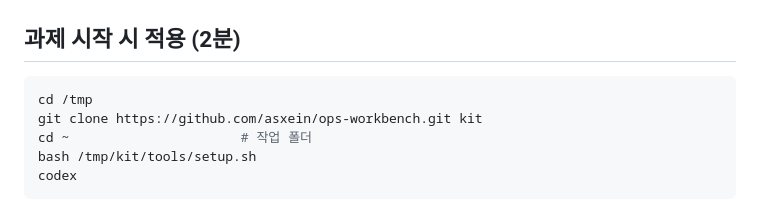
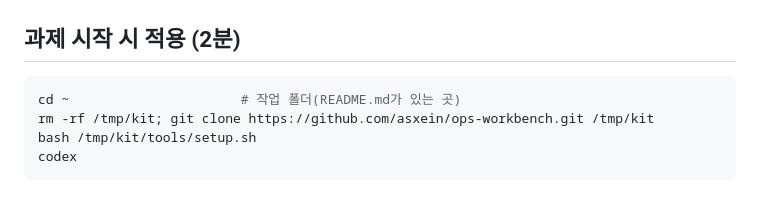
Before and after one commit to asxein/ops-workbench, a Markdown page: README.md, the part around the change. Drawn GitHub-style.

Commit message:
docs: README 시작 블록을 4줄(cd ~ → clone /tmp/kit → setup → codex)로 QUICKSTART·OPERATOR와 통일
Co-Authored-By: Claude Opus 5.5 <noreply@anthropic.com>

Claude-Session: https://claude.ai/code/session_01WMU4nok14AqiCJpQ9SB8Gj

````diff
--- a/README.md
+++ b/README.md
@@ -25,9 +25,8 @@
 ## 과제 시작 시 적용 (2분)
 
 ```bash
-cd /tmp
-git clone https://github.com/asxein/ops-workbench.git kit
-cd ~                      # 작업 폴더
+cd ~                      # 작업 폴더(README.md가 있는 곳)
+rm -rf /tmp/kit; git clone https://github.com/asxein/ops-workbench.git /tmp/kit
 bash /tmp/kit/tools/setup.sh
 codex
 ```
````
